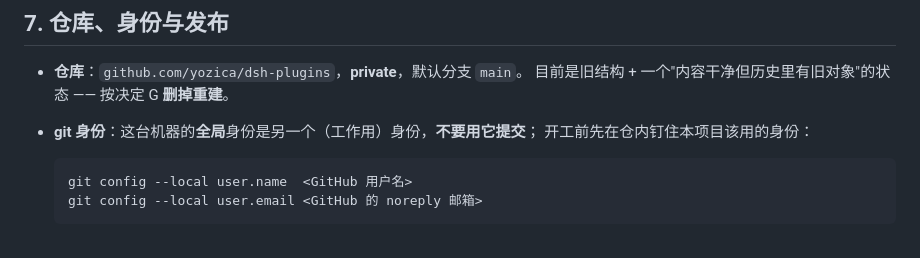
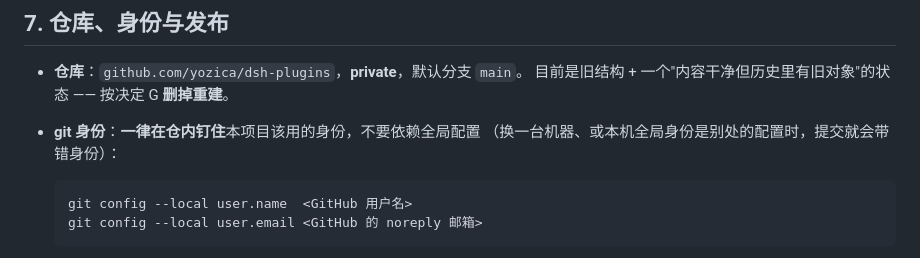
Before and after one commit to yozica/dsh-plugins, a Markdown page: docs/handoff.md, the part around the change. Drawn GitHub-style.

````diff
--- a/docs/handoff.md
+++ b/docs/handoff.md
@@ -277,8 +277,8 @@ python3 -c "import json;print(json.load(open('$HOME/.dsh/profiles/web/package.js
 
 - **仓库**：`github.com/yozica/dsh-plugins`，**private**，默认分支 `main`。
   目前是旧结构 + 一个"内容干净但历史里有旧对象"的状态 —— 按决定 G **删掉重建**。
-- **git 身份**：这台机器的**全局**身份是另一个（工作用）身份，**不要用它提交**；
-  开工前先在仓内钉住本项目该用的身份：
+- **git 身份**：**一律在仓内钉住**本项目该用的身份，不要依赖全局配置
+  （换一台机器、或本机全局身份是别处的配置时，提交就会带错身份）：
 
   ```bash
   git config --local user.name  <GitHub 用户名>
````
Also changed, not shown: AGENTS.md (+2 -1 lines).
